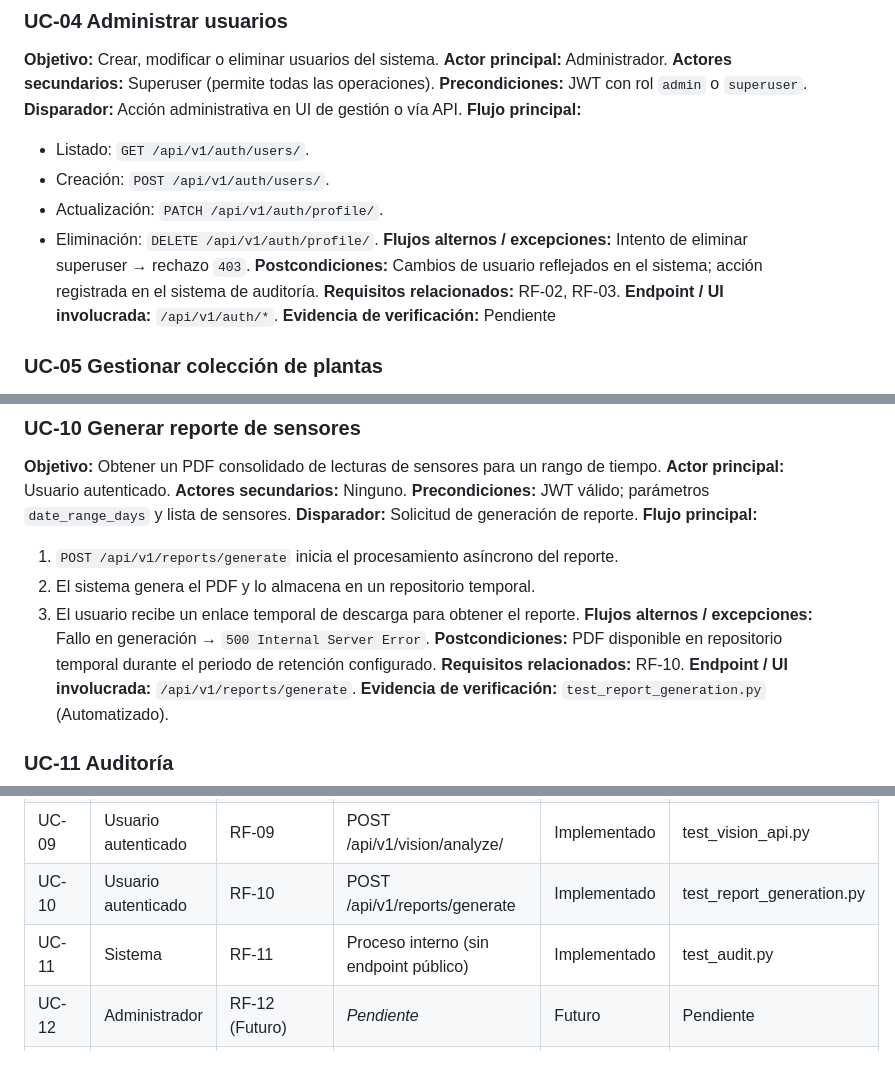
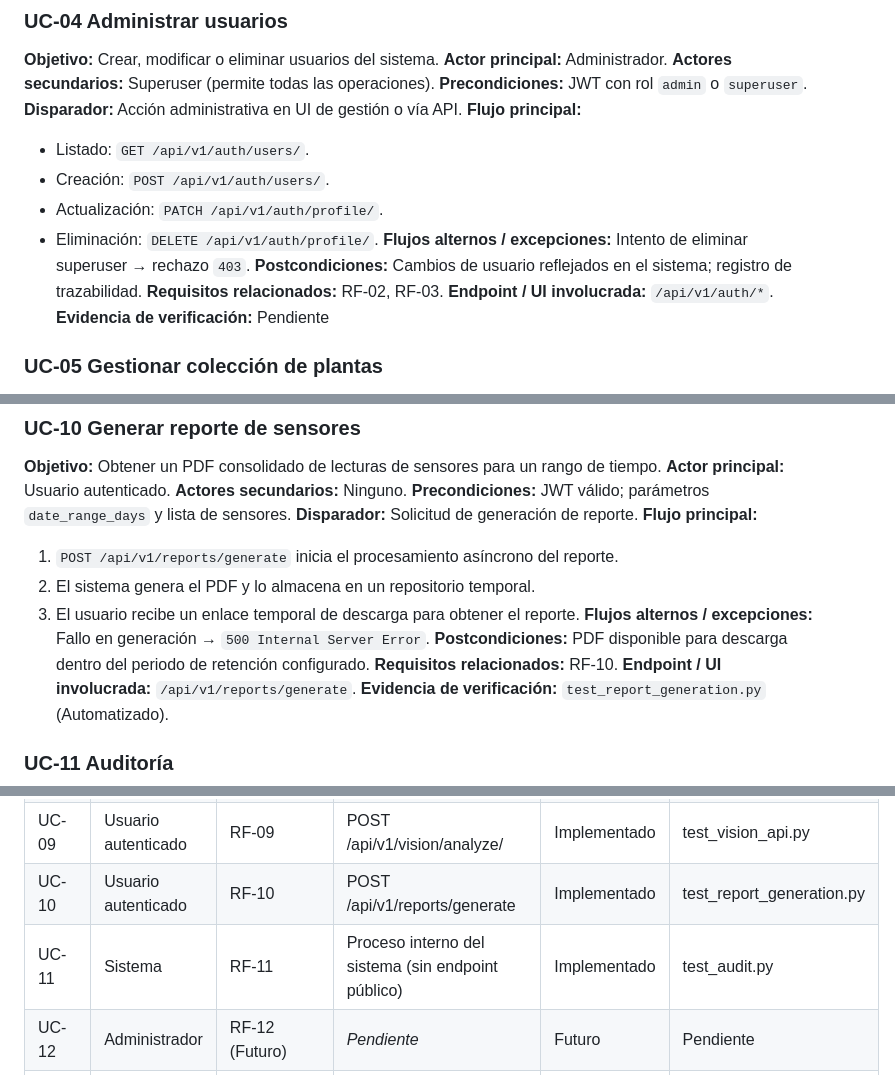
Before and after one commit to JorgeEmiliano1108/Mole-AI, a Markdown page: docs/system/03-roles-y-casos-de-uso.md, 3 parts joined by grey strips. GitHub-like rendering.

Commit message:
docs: abstract postcondiciones en UC-04, simplificar UC-10, unificar endpoint descripción UC-11

```diff
--- a/docs/system/03-roles-y-casos-de-uso.md
+++ b/docs/system/03-roles-y-casos-de-uso.md
@@ -79,7 +79,7 @@ Definir los roles de usuario y los casos de uso principales que el sistema MOLE
 - Actualización: `PATCH /api/v1/auth/profile/`.
 - Eliminación: `DELETE /api/v1/auth/profile/`.
 **Flujos alternos / excepciones:** Intento de eliminar superuser → rechazo `403`.
-**Postcondiciones:** Cambios de usuario reflejados en el sistema; acción registrada en el sistema de auditoría.
+**Postcondiciones:** Cambios de usuario reflejados en el sistema; registro de trazabilidad.
 **Requisitos relacionados:** RF-02, RF-03.
 **Endpoint / UI involucrada:** `/api/v1/auth/*`.
 **Evidencia de verificación:** Pendiente
@@ -164,7 +164,7 @@ Definir los roles de usuario y los casos de uso principales que el sistema MOLE
 2. El sistema genera el PDF y lo almacena en un repositorio temporal.
 3. El usuario recibe un enlace temporal de descarga para obtener el reporte.
 **Flujos alternos / excepciones:** Fallo en generación → `500 Internal Server Error`.
-**Postcondiciones:** PDF disponible en repositorio temporal durante el periodo de retención configurado.
+**Postcondiciones:** PDF disponible para descarga dentro del periodo de retención configurado.
 **Requisitos relacionados:** RF-10.
 **Endpoint / UI involucrada:** `/api/v1/reports/generate`.
 **Evidencia de verificación:** `test_report_generation.py` (Automatizado).
@@ -279,7 +279,7 @@ Definir los roles de usuario y los casos de uso principales que el sistema MOLE
 | UC-08 | Usuario autenticado | RF-08 | POST /api/v1/mole-ai/chat | Implementado | test_chat_e2e.py |
 | UC-09 | Usuario autenticado | RF-09 | POST /api/v1/vision/analyze/ | Implementado | test_vision_api.py |
 | UC-10 | Usuario autenticado | RF-10 | POST /api/v1/reports/generate | Implementado | test_report_generation.py |
-| UC-11 | Sistema | RF-11 | Proceso interno (sin endpoint público) | Implementado | test_audit.py |
+| UC-11 | Sistema | RF-11 | Proceso interno del sistema (sin endpoint público) | Implementado | test_audit.py |
 | UC-12 | Administrador | RF-12 (Futuro) | *Pendiente* | Futuro | Pendiente |
 | UC-F-01 | Usuario autenticado | RF-F-01 | UI login (frontend) | Implementado | Pendiente |
 | UC-F-02 | Usuario autenticado | RF-F-02 | UI navegación (frontend) | Parcial | Pendiente |
```
